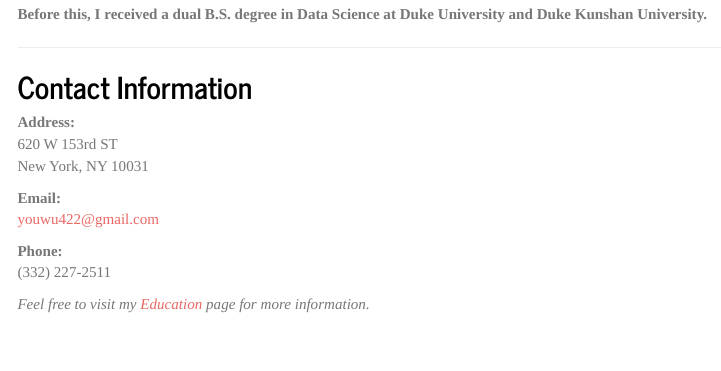
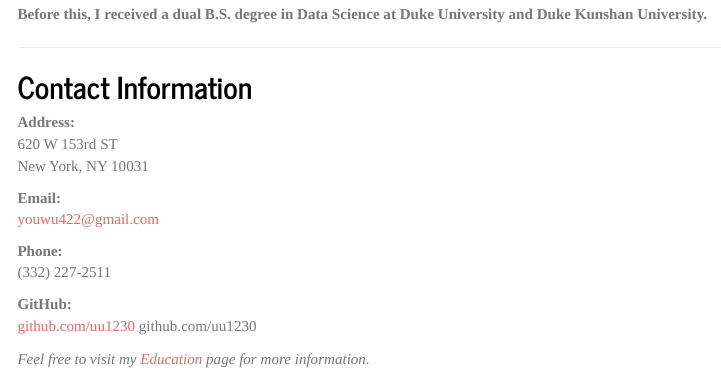
Before and after one commit to uu1230/uu1230.github.io, an R Markdown document (index.Rmd): the page in a window 1100 px wide, from 260 px down. The pictures show the output file index.html that the author committed with the source, opened offline; library style sheets and scripts come from the installed R packages; menus at the side of the page are left out.

Commit message:
add contact info

```diff
--- a/index.Rmd
+++ b/index.Rmd
@@ -28,4 +28,7 @@ youwu422@gmail.com
 **Phone:**
 (332) 227-2511
 
+**GitHub:**
+[github.com/uu1230](https://github.com/uu1230)
+
 *Feel free to visit my [Education](education.html) page for more information.*
```
Also changed, not shown: index.html.
